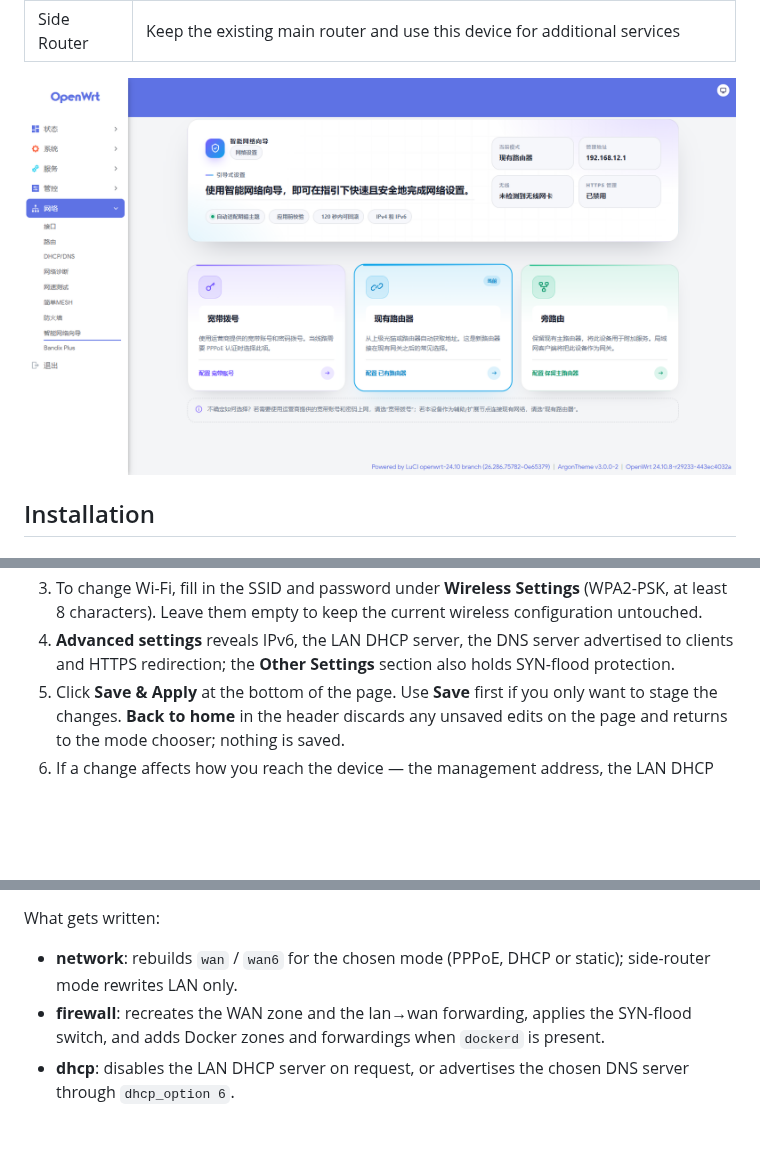
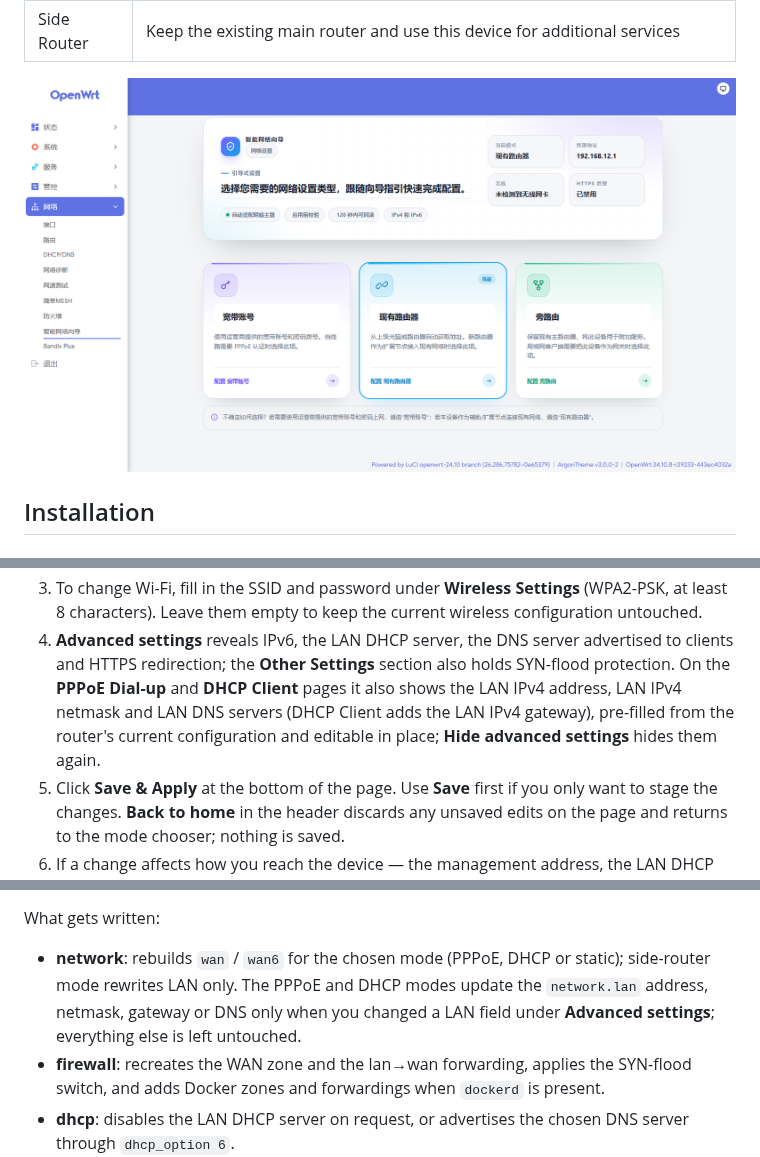
Before and after one commit to Arthur97172/luci-app-smartnetpilot, a Markdown page: README.en.md, 3 parts joined by grey strips. GitHub-like rendering; pictures changed too: screenshot.png; blank space fills up the shorter version.

```diff
--- a/README.en.md
+++ b/README.en.md
@@ -82,7 +82,11 @@ The built packages end up in `bin/packages/<arch>/base/`.
    wireless configuration untouched.
 4. **Advanced settings** reveals IPv6, the LAN DHCP server, the DNS server
    advertised to clients and HTTPS redirection; the **Other Settings** section also
-   holds SYN-flood protection.
+   holds SYN-flood protection. On the **PPPoE Dial-up** and **DHCP Client** pages
+   it also shows the LAN IPv4 address, LAN IPv4 netmask and LAN DNS servers
+   (DHCP Client adds the LAN IPv4 gateway), pre-filled from the router's current
+   configuration and editable in place; **Hide advanced settings** hides them
+   again.
 5. Click **Save & Apply** at the bottom of the page. Use **Save** first if you
    only want to stage the changes. **Back to home** in the header discards any
    unsaved edits on the page and returns to the mode chooser; nothing is saved.
@@ -157,7 +161,9 @@ Checks performed before anything is written:
 What gets written:
 
 - **network**: rebuilds `wan` / `wan6` for the chosen mode (PPPoE, DHCP or
-  static); side-router mode rewrites LAN only.
+  static); side-router mode rewrites LAN only. The PPPoE and DHCP modes update
+  the `network.lan` address, netmask, gateway or DNS only when you changed a LAN
+  field under **Advanced settings**; everything else is left untouched.
 - **firewall**: recreates the WAN zone and the lan→wan forwarding, applies the
   SYN-flood switch, and adds Docker zones and forwardings when `dockerd` is
   present.
```
Also changed, not shown: README.md (+2 -2 lines), 6 other files.
